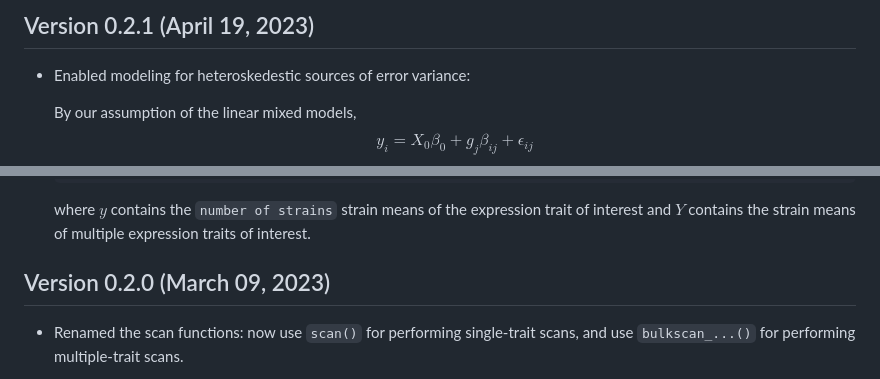
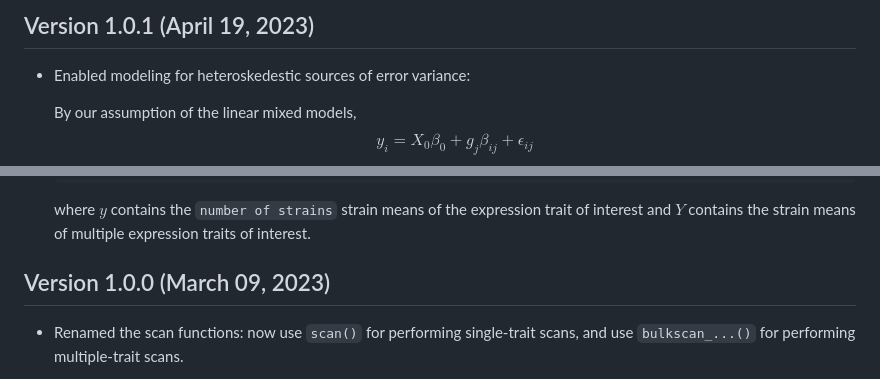
Before and after one commit to senresearch/BulkLMM.jl, a Markdown page: NEWS.md, 2 parts joined by grey strips. GitHub-like rendering.

Commit message:
Update NEWS.md
Fixed version numbers.

```diff
--- a/NEWS.md
+++ b/NEWS.md
@@ -1,4 +1,4 @@
-## Version 0.2.1 (April 19, 2023)
+## Version 1.0.1 (April 19, 2023)
 - Enabled modeling for heteroskedestic sources of error variance:
 
     By our assumption of the linear mixed models,
@@ -24,7 +24,7 @@
 
     where $y$ contains the `number of strains` strain means of the expression trait of interest and $Y$ contains the strain means of multiple expression traits of interest.
 
-## Version 0.2.0 (March 09, 2023)
+## Version 1.0.0 (March 09, 2023)
 
 - Renamed the scan functions: now use `scan()` for performing single-trait scans, and use `bulkscan_...()` for performing multiple-trait scans.
 
```
